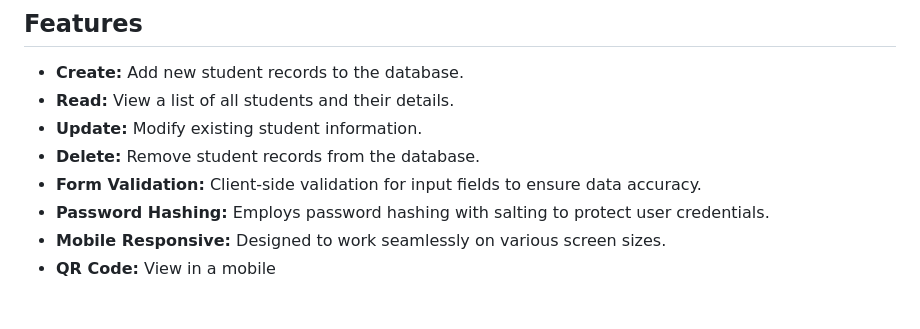
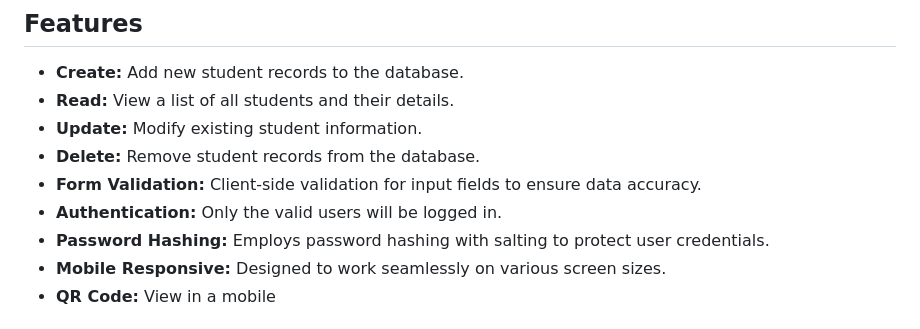
Before and after one commit to chachaa10/student-crud, a Markdown page: README.md, the part around the change. Drawn GitHub-style.

Commit message:
doc: added authentication

```diff
--- a/README.md
+++ b/README.md
@@ -26,6 +26,7 @@ A simple and responsive CRUD (Create, Read, Update, Delete) student portal built
 - **Update:** Modify existing student information.
 - **Delete:** Remove student records from the database.
 - **Form Validation:** Client-side validation for input fields to ensure data accuracy.
+- **Authentication:** Only the valid users will be logged in.
 - **Password Hashing:** Employs password hashing with salting to protect user credentials.
 - **Mobile Responsive:** Designed to work seamlessly on various screen sizes.
 - **QR Code:** View in a mobile
```
